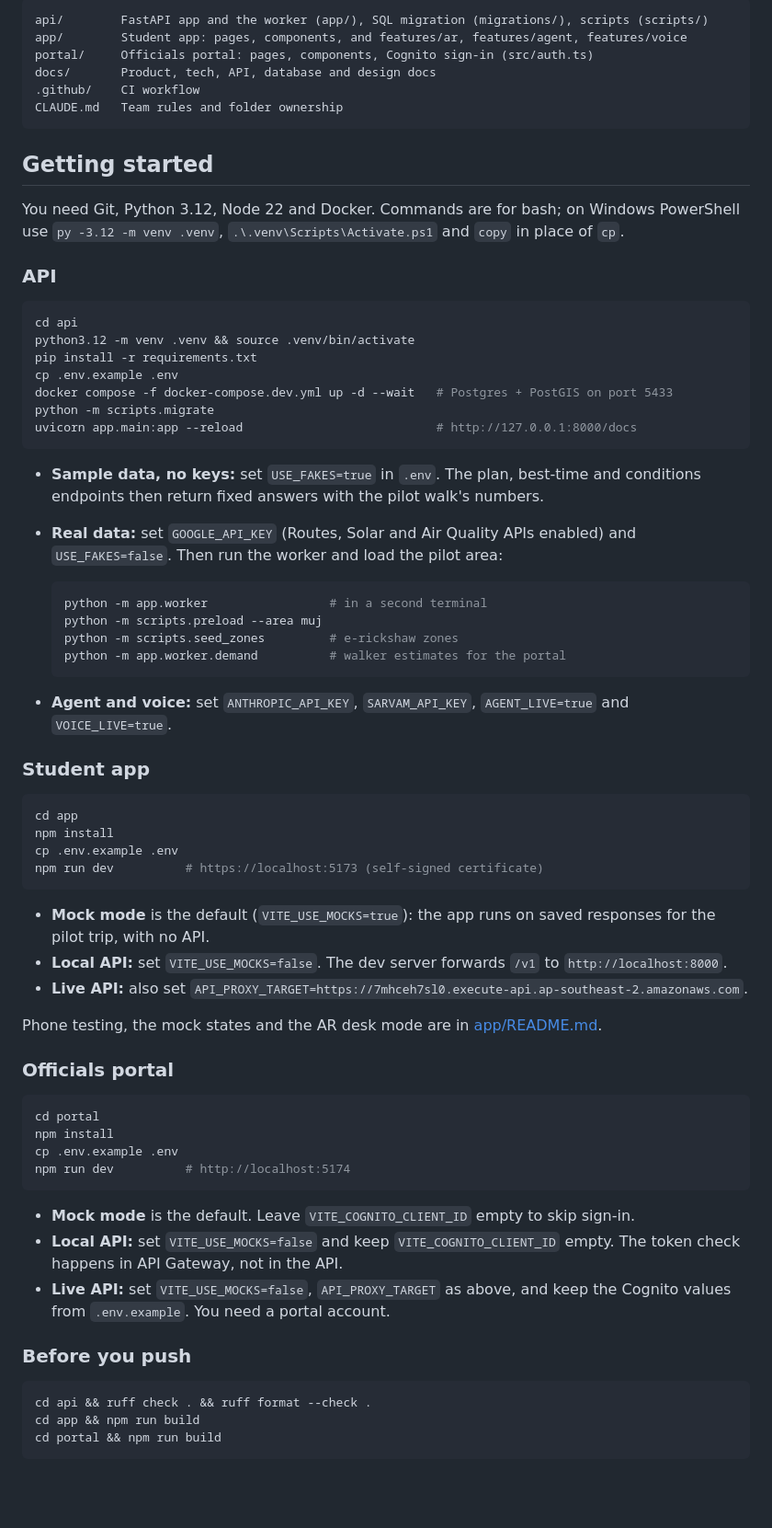
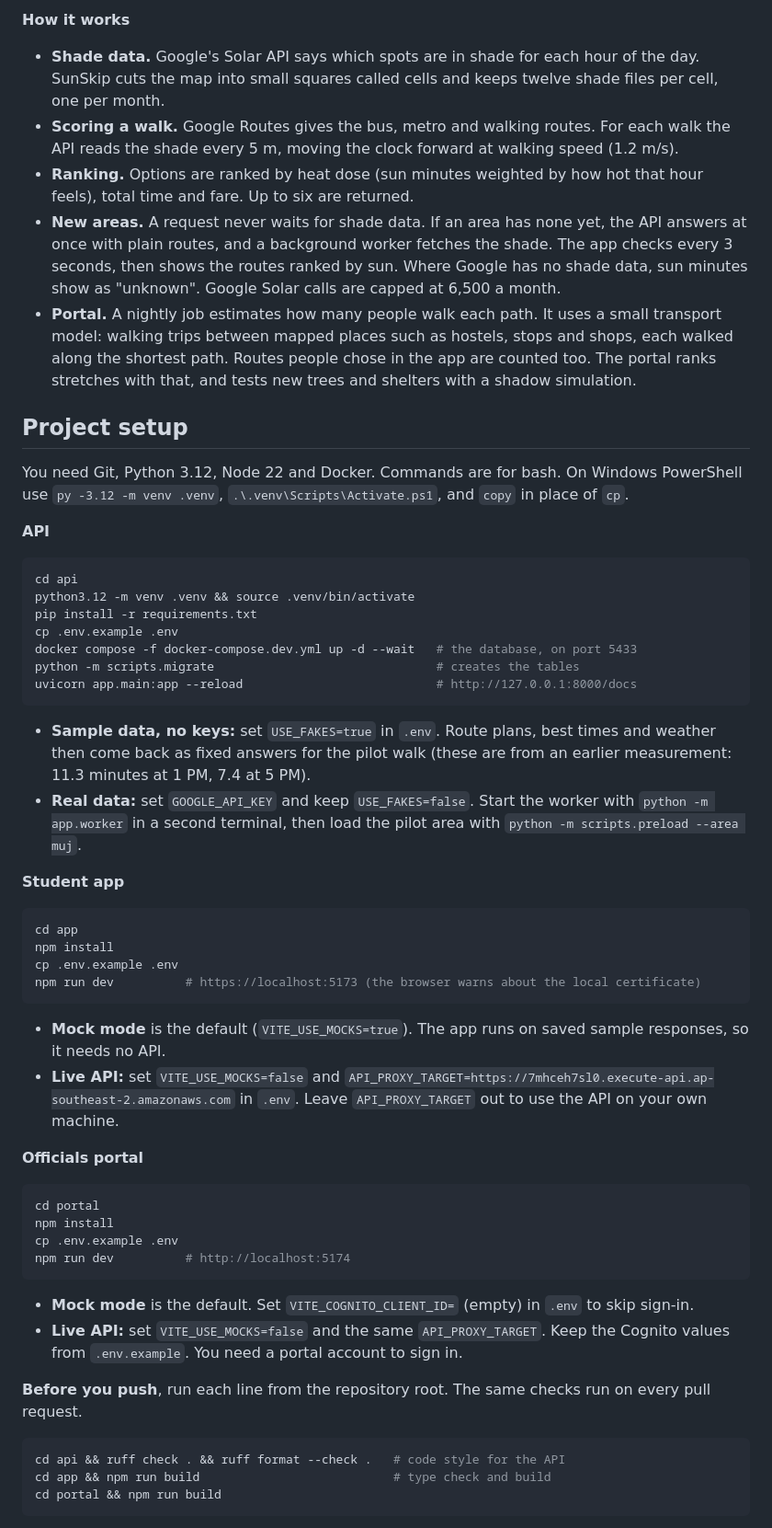
Before and after one commit to suryansh04/sunskip, a Markdown page: README.md, the part around one of its changes. Shown at 92% size. Rendered like a GitHub page; blank space fills up the shorter version.

````diff
--- a/README.md
+++ b/README.md
@@ -134,57 +102,44 @@ The api and the worker never call each other; they share the `shade_jobs` table
 
-```
-api/        FastAPI app and the worker (app/), SQL migration (migrations/), scripts (scripts/)
-app/        Student app: pages, components, and features/ar, features/agent, features/voice
-portal/     Officials portal: pages, components, Cognito sign-in (src/auth.ts)
-docs/       Product, tech, API, database and design docs
-.github/    CI workflow
-CLAUDE.md   Team rules and folder ownership
-```
+**How it works**
 
-## Getting started
+- **Shade data.** Google's Solar API says which spots are in shade for each hour of the day. SunSkip cuts the map into small squares called cells and keeps twelve shade files per cell, one per month.
+- **Scoring a walk.** Google Routes gives the bus, metro and walking routes. For each walk the API reads the shade every 5 m, moving the clock forward at walking speed (1.2 m/s).
+- **Ranking.** Options are ranked by heat dose (sun minutes weighted by how hot that hour feels), total time and fare. Up to six are returned.
+- **New areas.** A request never waits for shade data. If an area has none yet, the API answers at once with plain routes, and a background worker fetches the shade. The app checks every 3 seconds, then shows the routes ranked by sun. Where Google has no shade data, sun minutes show as "unknown". Google Solar calls are capped at 6,500 a month.
+- **Portal.** A nightly job estimates how many people walk each path. It uses a small transport model: walking trips between mapped places such as hostels, stops and shops, each walked along the shortest path. Routes people chose in the app are counted too. The portal ranks stretches with that, and tests new trees and shelters with a shadow simulation.
 
-You need Git, Python 3.12, Node 22 and Docker. Commands are for bash; on Windows PowerShell use `py -3.12 -m venv .venv`, `.\.venv\Scripts\Activate.ps1` and `copy` in place of `cp`.
+## Project setup
 
-### API
+You need Git, Python 3.12, Node 22 and Docker. Commands are for bash. On Windows PowerShell use `py -3.12 -m venv .venv`, `.\.venv\Scripts\Activate.ps1`, and `copy` in place of `cp`.
+
+**API**
 
 ```bash
 cd api
 python3.12 -m venv .venv && source .venv/bin/activate
 pip install -r requirements.txt
 cp .env.example .env
-docker compose -f docker-compose.dev.yml up -d --wait   # Postgres + PostGIS on port 5433
-python -m scripts.migrate
+docker compose -f docker-compose.dev.yml up -d --wait   # the database, on port 5433
+python -m scripts.migrate                               # creates the tables
 uvicorn app.main:app --reload                           # http://127.0.0.1:8000/docs
 ```
 
-- **Sample data, no keys:** set `USE_FAKES=true` in `.env`. The plan, best-time and conditions endpoints then return fixed answers with the pilot walk's numbers.
-- **Real data:** set `GOOGLE_API_KEY` (Routes, Solar and Air Quality APIs enabled) and `USE_FAKES=false`. Then run the worker and load the pilot area:
+- **Sample data, no keys:** set `USE_FAKES=true` in `.env`. Route plans, best times and weather then come back as fixed answers for the pilot walk (these are from an earlier measurement: 11.3 minutes at 1 PM, 7.4 at 5 PM).
+- **Real data:** set `GOOGLE_API_KEY` and keep `USE_FAKES=false`. Start the worker with `python -m app.worker` in a second terminal, then load the pilot area with `python -m scripts.preload --area muj`.
 
-  ```bash
-  python -m app.worker                 # in a second terminal
-  python -m scripts.preload --area muj
-  python -m scripts.seed_zones         # e-rickshaw zones
-  python -m app.worker.demand          # walker estimates for the portal
-  ```
-
-- **Agent and voice:** set `ANTHROPIC_API_KEY`, `SARVAM_API_KEY`, `AGENT_LIVE=true` and `VOICE_LIVE=true`.
-
-### Student app
+**Student app**
 
 ```bash
 cd app
 npm install
 cp .env.example .env
-npm run dev          # https://localhost:5173 (self-signed certificate)
+npm run dev          # https://localhost:5173 (the browser warns about the local certificate)
 ```
 
-- **Mock mode** is the default (`VITE_USE_MOCKS=true`): the app runs on saved responses for the pilot trip, with no API.
-- **Local API:** set `VITE_USE_MOCKS=false`. The dev server forwards `/v1` to `http://localhost:8000`.
-- **Live API:** also set `API_PROXY_TARGET=https://7mhceh7sl0.execute-api.ap-southeast-2.amazonaws.com`.
+- **Mock mode** is the default (`VITE_USE_MOCKS=true`). The app runs on saved sample responses, so it needs no API.
+- **Live API:** set `VITE_USE_MOCKS=false` and `API_PROXY_TARGET=https://7mhceh7sl0.execute-api.ap-southeast-2.amazonaws.com` in `.env`. Leave `API_PROXY_TARGET` out to use the API on your own machine.
 
-Phone testing, the mock states and the AR desk mode are in [app/README.md](app/README.md).
-
-### Officials portal
+**Officials portal**
 
 ```bash
 cd portal
@@ -193,14 +148,13 @@ cp .env.example .env
 npm run dev          # http://localhost:5174
 ```
 
-- **Mock mode** is the default. Leave `VITE_COGNITO_CLIENT_ID` empty to skip sign-in.
-- **Local API:** set `VITE_USE_MOCKS=false` and keep `VITE_COGNITO_CLIENT_ID` empty. The token check happens in API Gateway, not in the API.
-- **Live API:** set `VITE_USE_MOCKS=false`, `API_PROXY_TARGET` as above, and keep the Cognito values from `.env.example`. You need a portal account.
+- **Mock mode** is the default. Set `VITE_COGNITO_CLIENT_ID=` (empty) in `.env` to skip sign-in.
+- **Live API:** set `VITE_USE_MOCKS=false` and the same `API_PROXY_TARGET`. Keep the Cognito values from `.env.example`. You need a portal account to sign in.
 
-### Before you push
+**Before you push**, run each line from the repository root. The same checks run on every pull request.
 
 ```bash
-cd api && ruff check . && ruff format --check .
-cd app && npm run build
+cd api && ruff check . && ruff format --check .   # code style for the API
+cd app && npm run build                           # type check and build
 cd portal && npm run build
 ```
````
Also changed, not shown: other parts of README.md (+59 -123 lines), project-images/portal-heat-pain.jpg (added), project-images/portal-sign-in.jpg (added), project-images/portal-simulator.jpg (added), project-images/portal-usage.jpg (added).
